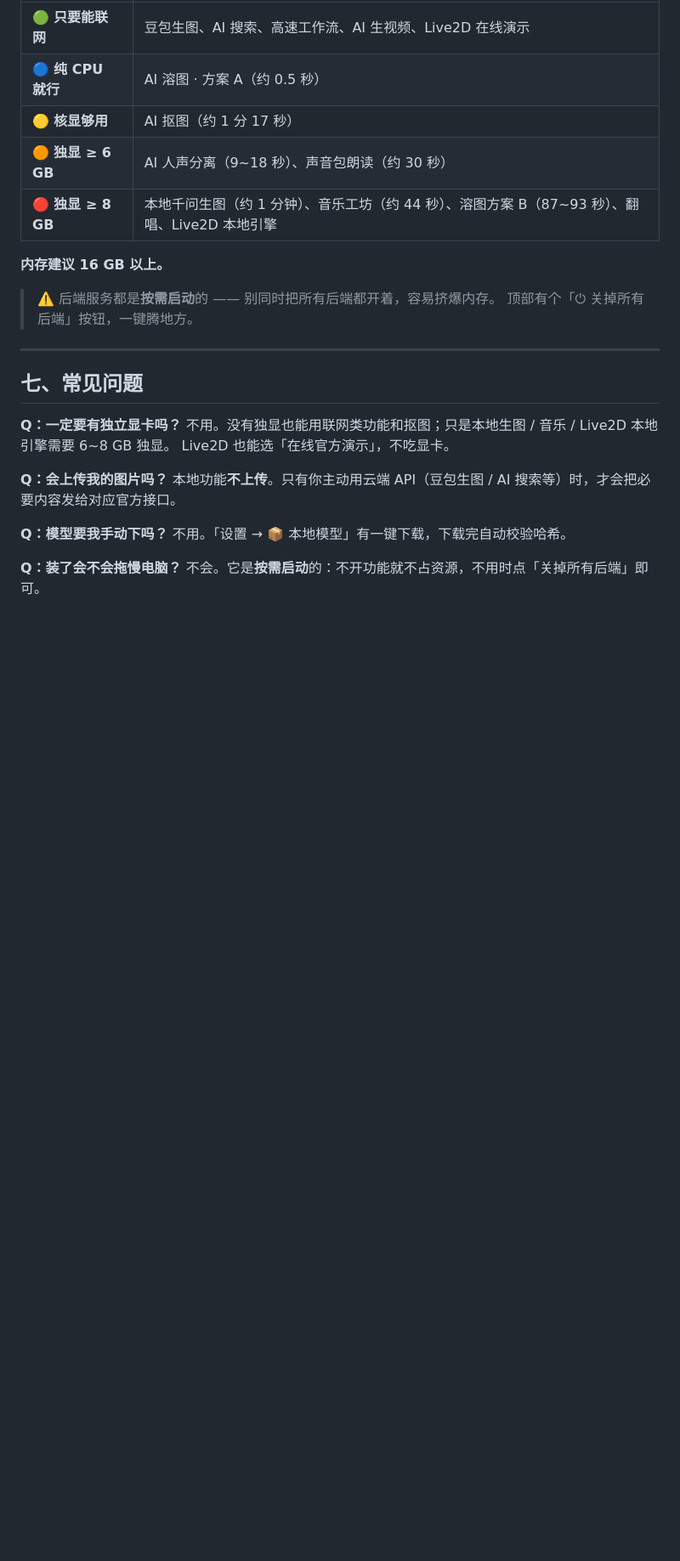
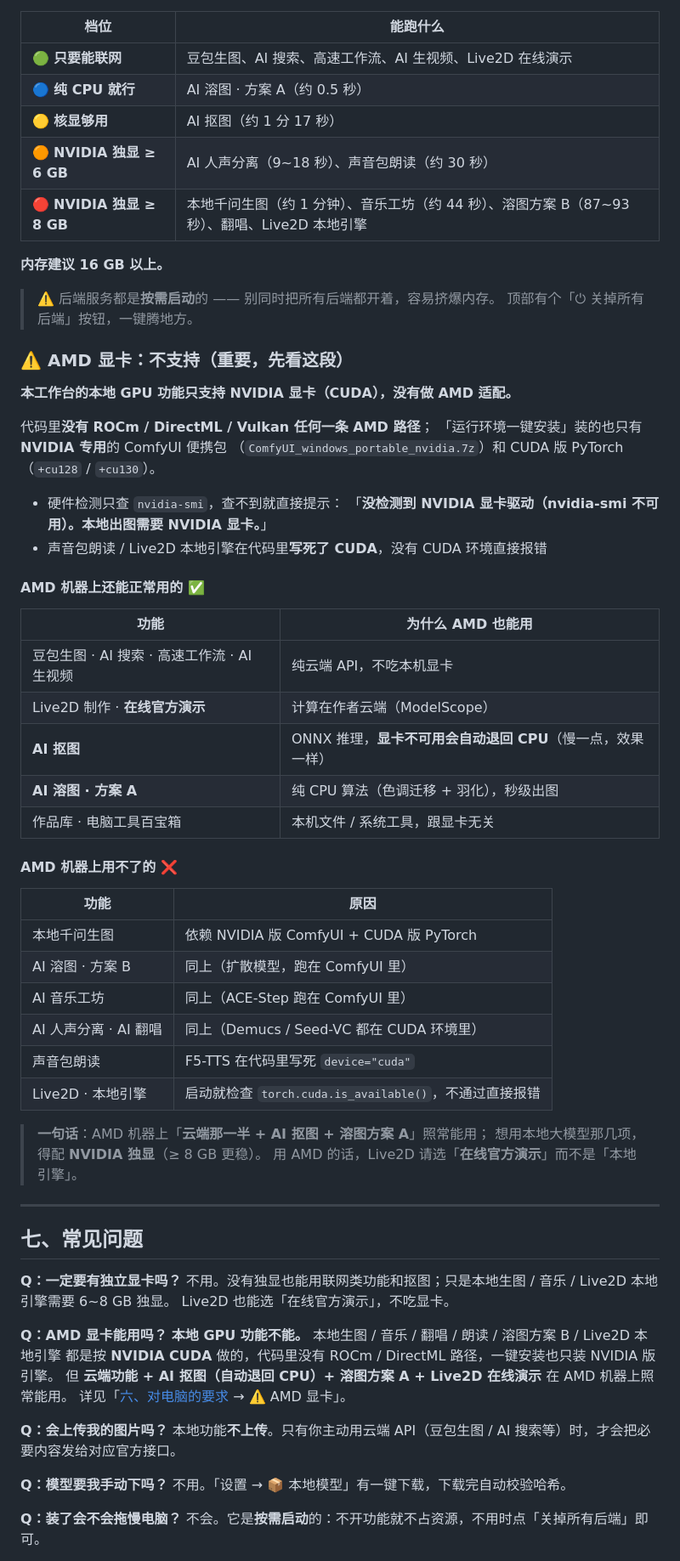
Before and after one commit to wonderandyou/super-ai-workstation, a Markdown page: 介绍.md, the part around one of its changes. Shown at 85% size. Drawn GitHub-style; blank space fills up the shorter version.

Commit message:
介绍文档补充：AMD 显卡不支持说明（能用什么 / 不能用什么 / 原因）

```diff
--- a/介绍.md
+++ b/介绍.md
@@ -195,13 +199,50 @@
 | 🟢 **只要能联网** | 豆包生图、AI 搜索、高速工作流、AI 生视频、Live2D 在线演示 |
 | 🔵 **纯 CPU 就行** | AI 溶图 · 方案 A（约 0.5 秒）|
 | 🟡 **核显够用** | AI 抠图（约 1 分 17 秒）|
-| 🟠 **独显 ≥ 6 GB** | AI 人声分离（9~18 秒）、声音包朗读（约 30 秒）|
-| 🔴 **独显 ≥ 8 GB** | 本地千问生图（约 1 分钟）、音乐工坊（约 44 秒）、溶图方案 B（87~93 秒）、翻唱、Live2D 本地引擎 |
+| 🟠 **NVIDIA 独显 ≥ 6 GB** | AI 人声分离（9~18 秒）、声音包朗读（约 30 秒）|
+| 🔴 **NVIDIA 独显 ≥ 8 GB** | 本地千问生图（约 1 分钟）、音乐工坊（约 44 秒）、溶图方案 B（87~93 秒）、翻唱、Live2D 本地引擎 |
 
 **内存建议 16 GB 以上。**
 
 > ⚠️ 后端服务都是**按需启动**的 —— 别同时把所有后端都开着，容易挤爆内存。
 > 顶部有个「⏻ 关掉所有后端」按钮，一键腾地方。
+
+### ⚠️ AMD 显卡：**不支持**（重要，先看这段）
+
+**本工作台的本地 GPU 功能只支持 NVIDIA 显卡（CUDA），没有做 AMD 适配。**
+
+代码里**没有 ROCm / DirectML / Vulkan 任何一条 AMD 路径**；
+「运行环境一键安装」装的也只有 **NVIDIA 专用**的 ComfyUI 便携包
+（`ComfyUI_windows_portable_nvidia.7z`）和 CUDA 版 PyTorch（`+cu128` / `+cu130`）。
+
+- 硬件检测只查 `nvidia-smi`，查不到就直接提示：
+  「**没检测到 NVIDIA 显卡驱动（nvidia-smi 不可用）。本地出图需要 NVIDIA 显卡。**」
+- 声音包朗读 / Live2D 本地引擎在代码里**写死了 CUDA**，没有 CUDA 环境直接报错
+
+#### AMD 机器上**还能正常用**的 ✅
+
+| 功能 | 为什么 AMD 也能用 |
+|---|---|
+| 豆包生图 · AI 搜索 · 高速工作流 · AI 生视频 | 纯云端 API，不吃本机显卡 |
+| Live2D 制作 · **在线官方演示** | 计算在作者云端（ModelScope）|
+| **AI 抠图** | ONNX 推理，**显卡不可用会自动退回 CPU**（慢一点，效果一样）|
+| **AI 溶图 · 方案 A** | 纯 CPU 算法（色调迁移 + 羽化），秒级出图 |
+| 作品库 · 电脑工具百宝箱 | 本机文件 / 系统工具，跟显卡无关 |
+
+#### AMD 机器上**用不了**的 ❌
+
+| 功能 | 原因 |
+|---|---|
+| 本地千问生图 | 依赖 NVIDIA 版 ComfyUI + CUDA 版 PyTorch |
+| AI 溶图 · 方案 B | 同上（扩散模型，跑在 ComfyUI 里）|
+| AI 音乐工坊 | 同上（ACE-Step 跑在 ComfyUI 里）|
+| AI 人声分离 · AI 翻唱 | 同上（Demucs / Seed-VC 都在 CUDA 环境里）|
+| 声音包朗读 | F5-TTS 在代码里写死 `device="cuda"` |
+| Live2D · 本地引擎 | 启动就检查 `torch.cuda.is_available()`，不通过直接报错 |
+
+> **一句话**：AMD 机器上「**云端那一半 + AI 抠图 + 溶图方案 A**」照常能用；
+> 想用本地大模型那几项，得配 **NVIDIA 独显**（≥ 8 GB 更稳）。
+> 用 AMD 的话，Live2D 请选「**在线官方演示**」而不是「本地引擎」。
 
 ---
 
@@ -210,6 +251,12 @@
 **Q：一定要有独立显卡吗？**
 不用。没有独显也能用联网类功能和抠图；只是本地生图 / 音乐 / Live2D 本地引擎需要 6~8 GB 独显。
 Live2D 也能选「在线官方演示」，不吃显卡。
+
+**Q：AMD 显卡能用吗？**
+**本地 GPU 功能不能。** 本地生图 / 音乐 / 翻唱 / 朗读 / 溶图方案 B / Live2D 本地引擎
+都是按 **NVIDIA CUDA** 做的，代码里没有 ROCm / DirectML 路径，一键安装也只装 NVIDIA 版引擎。
+但 **云端功能 + AI 抠图（自动退回 CPU）+ 溶图方案 A + Live2D 在线演示** 在 AMD 机器上照常能用。
+详见「[六、对电脑的要求](#六对电脑的要求) → ⚠️ AMD 显卡」。
 
 **Q：会上传我的图片吗？**
 本地功能**不上传**。只有你主动用云端 API（豆包生图 / AI 搜索等）时，才会把必要内容发给对应官方接口。
```
Also changed, not shown: other parts of 介绍.md (+5 -1 lines).
